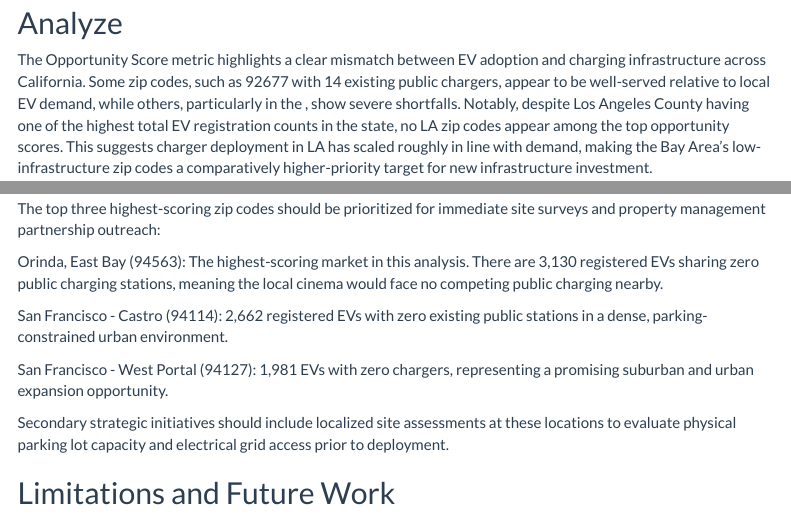
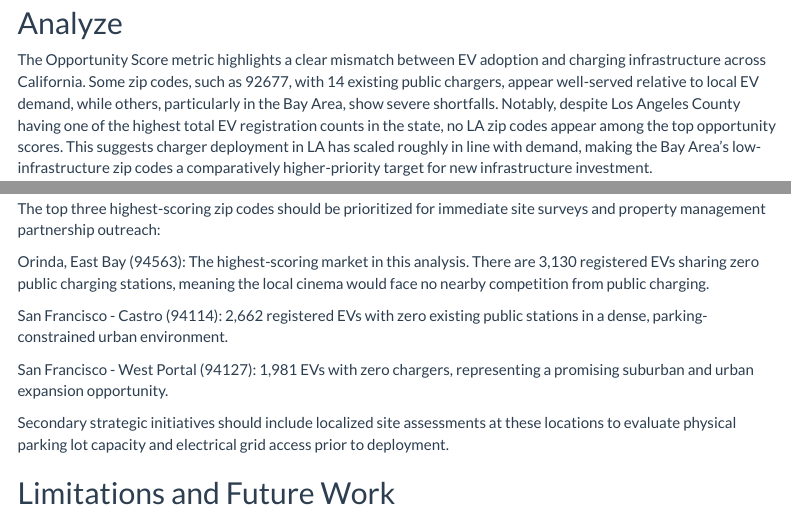
Before and after one commit to conormccaffery/ev-infrastructure-analysis, an R Markdown document (index.Rmd): the page in a window 1100 px wide, from 1900 px down, and a second part further down, joined at a grey line. Rendered offline with R 4.5, knitr and Pandoc, with nearby package versions; code that draws random numbers runs with fixed seeds of ours; some code elsewhere in the file could not run offline; menus at the side of the page are left out.

Commit message:
Update index.Rmd

````diff
--- a/index.Rmd
+++ b/index.Rmd
@@ -94,7 +94,7 @@ The opportunity Score metric was calculated as 'Total EVs / (Existing Chargers +
 head(ranked_opportunities,15)
 ```
 ## Analyze
-The Opportunity Score metric highlights a clear mismatch between EV adoption and charging infrastructure across California. Some zip codes, such as 92677 with 14 existing public chargers, appear to be well-served relative to local EV demand, while others, particularly in the , show severe shortfalls.
+The Opportunity Score metric highlights a clear mismatch between EV adoption and charging infrastructure across California. Some zip codes, such as 92677, with 14 existing public chargers, appear well-served relative to local EV demand, while others, particularly in the Bay Area, show severe shortfalls.
 Notably, despite Los Angeles County having one of the highest total EV registration counts in the state, no LA zip codes appear among the top opportunity scores. This suggests charger deployment in LA has scaled roughly in line with demand, making the Bay Area's low-infrastructure zip codes a comparatively higher-priority target for new infrastructure investment.
 
 
@@ -164,7 +164,7 @@ While the majority of California cinemas yield a baseline opportunity score of a
 ## Strategic Recommendations
 The top three highest-scoring zip codes should be prioritized for immediate site surveys and property management partnership outreach:
 
-Orinda, East Bay (94563): The highest-scoring market in this analysis. There are 3,130 registered EVs sharing zero public charging stations, meaning the local cinema would face no competing public charging nearby.
+Orinda, East Bay (94563): The highest-scoring market in this analysis. There are 3,130 registered EVs sharing zero public charging stations, meaning the local cinema would face no nearby competition from public charging.
 
 San Francisco - Castro (94114): 2,662 registered EVs with zero existing public stations in a dense, parking-constrained urban environment.
 
````
